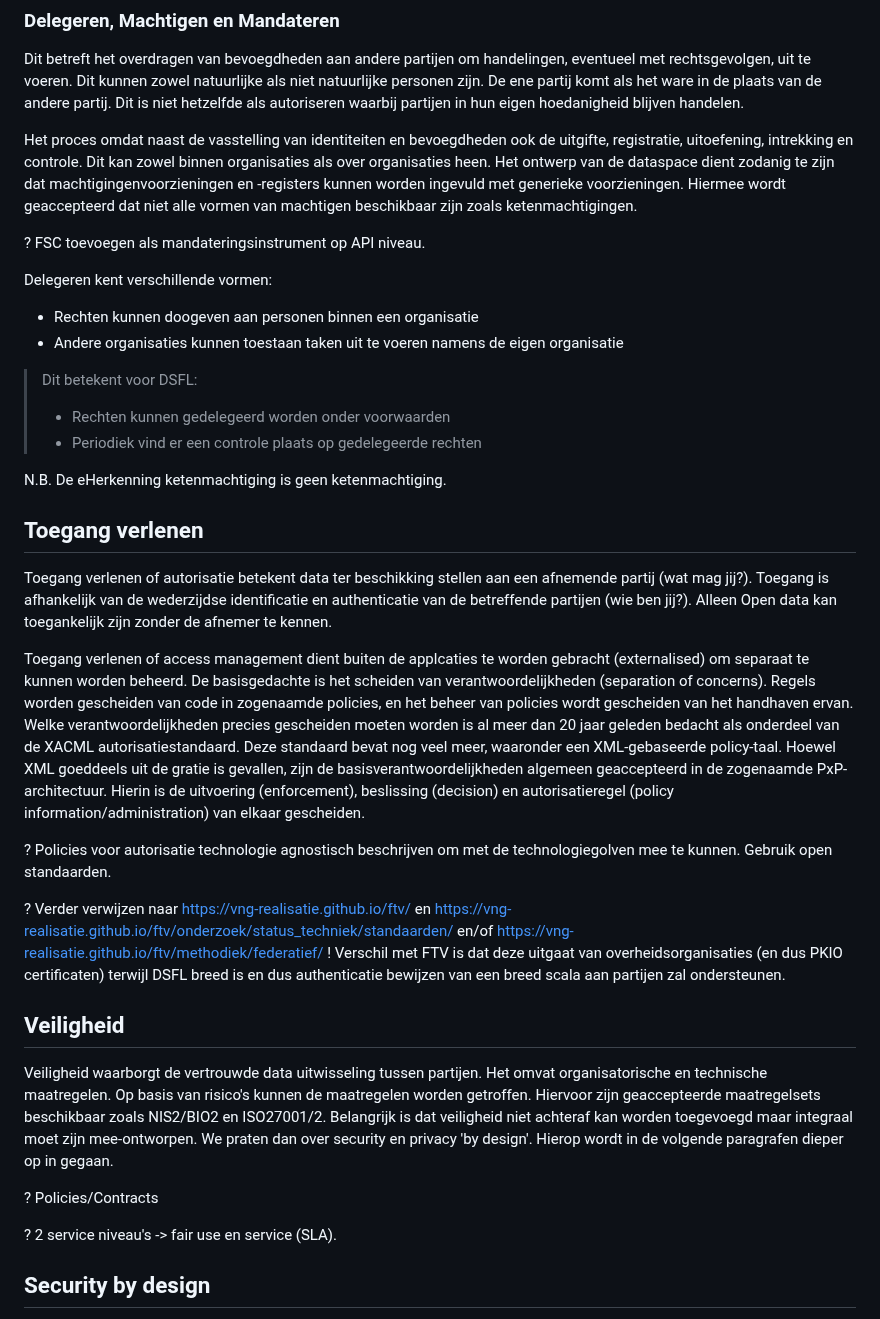
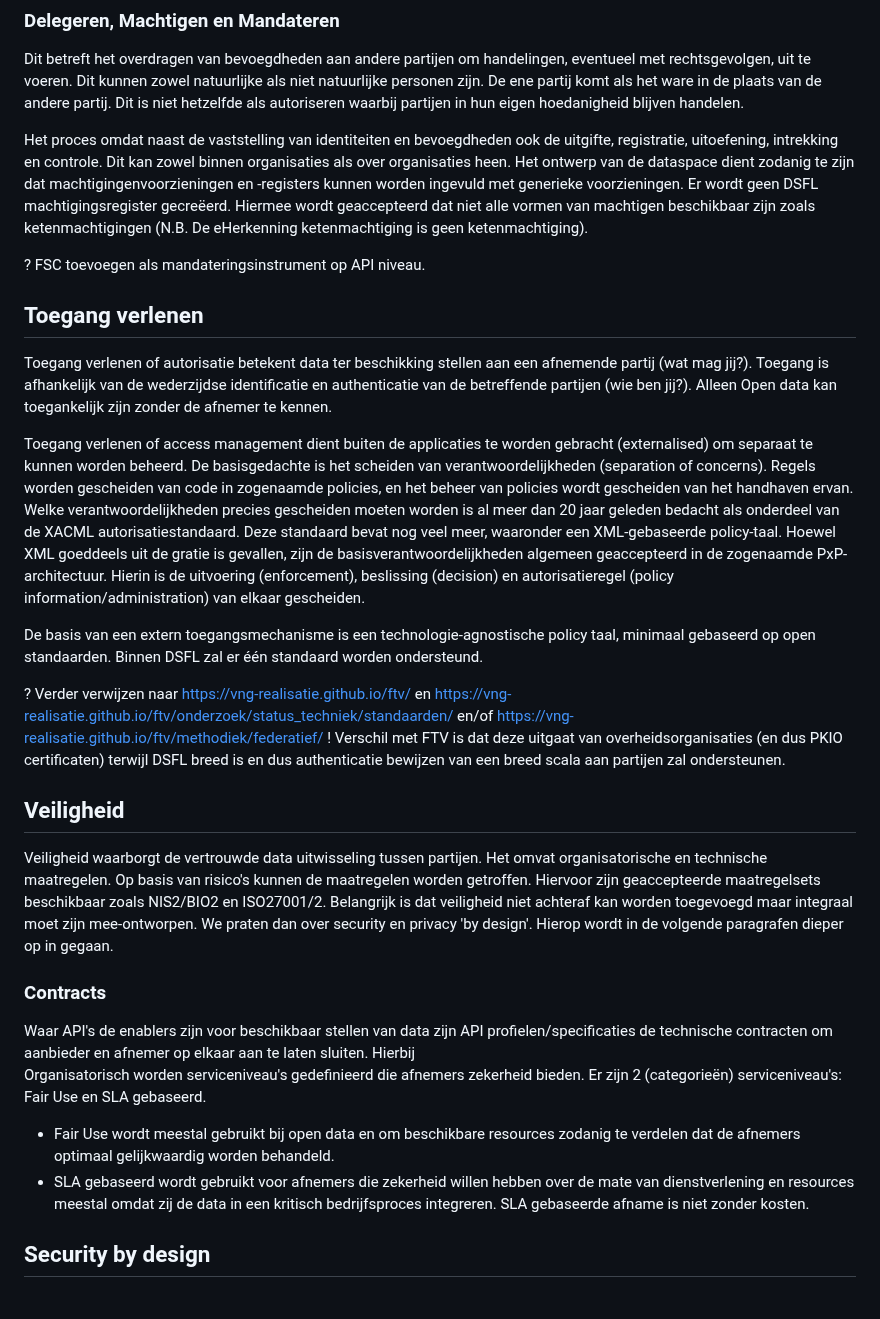
Before and after one commit to Geonovum/ZON-DA, a Markdown page: respec/vertrouwen.md, the part around the change. GitHub-like rendering.

```diff
--- a/respec/vertrouwen.md
+++ b/respec/vertrouwen.md
@@ -39,27 +39,17 @@ Toegang/authenticatie wordt geregeld via eIDAS erkende inlogmiddelen. In Nederla
 
 Dit betreft het overdragen van bevoegdheden aan andere partijen om handelingen, eventueel met rechtsgevolgen, uit te voeren. Dit kunnen zowel natuurlijke als niet natuurlijke personen zijn. De ene partij komt als het ware in de plaats van de andere partij. Dit is niet hetzelfde als autoriseren waarbij partijen in hun eigen hoedanigheid blijven handelen.
 
-Het proces omdat naast de vasstelling van identiteiten en bevoegdheden ook de uitgifte, registratie, uitoefening, intrekking en controle. Dit kan zowel binnen organisaties als over organisaties heen. Het ontwerp van de dataspace dient zodanig te zijn dat machtigingenvoorzieningen en -registers kunnen worden ingevuld met generieke voorzieningen. Hiermee wordt geaccepteerd dat niet alle vormen van machtigen beschikbaar zijn zoals ketenmachtigingen.
+Het proces omdat naast de vaststelling van identiteiten en bevoegdheden ook de uitgifte, registratie, uitoefening, intrekking en controle. Dit kan zowel binnen organisaties als over organisaties heen. Het ontwerp van de dataspace dient zodanig te zijn dat machtigingenvoorzieningen en -registers kunnen worden ingevuld met generieke voorzieningen. Er wordt geen DSFL machtigingsregister gecreëerd. Hiermee wordt geaccepteerd dat niet alle vormen van machtigen beschikbaar zijn zoals ketenmachtigingen (N.B. De eHerkenning ketenmachtiging is geen ketenmachtiging).
 
 ? FSC toevoegen als mandateringsinstrument op API niveau.
-
-Delegeren kent verschillende vormen:
-- Rechten kunnen doogeven aan personen binnen een organisatie
-- Andere organisaties kunnen toestaan taken uit te voeren namens de eigen organisatie
-
-> Dit betekent voor DSFL:
-> - Rechten kunnen gedelegeerd worden onder voorwaarden
-> - Periodiek vind er een controle plaats op gedelegeerde rechten
-
-N.B. De eHerkenning ketenmachtiging is geen ketenmachtiging.
 
 ## Toegang verlenen
 
 Toegang verlenen of autorisatie betekent data ter beschikking stellen aan een afnemende partij (wat mag jij?). Toegang is afhankelijk van de wederzijdse identificatie en authenticatie van de betreffende partijen (wie ben jij?). Alleen Open data kan toegankelijk zijn zonder de afnemer te kennen.
 
-Toegang verlenen of access management dient buiten de applcaties te worden gebracht (externalised) om separaat te kunnen worden beheerd. De basisgedachte is het scheiden van verantwoordelijkheden (separation of concerns). Regels worden gescheiden van code in zogenaamde policies, en het beheer van policies wordt gescheiden van het handhaven ervan. Welke verantwoordelijkheden precies gescheiden moeten worden is al meer dan 20 jaar geleden bedacht als onderdeel van de XACML autorisatiestandaard. Deze standaard bevat nog veel meer, waaronder een XML-gebaseerde policy-taal. Hoewel XML goeddeels uit de gratie is gevallen, zijn de basisverantwoordelijkheden algemeen geaccepteerd in de zogenaamde PxP-architectuur. Hierin is de uitvoering (enforcement), beslissing (decision) en autorisatieregel (policy information/administration) van elkaar gescheiden.
+Toegang verlenen of access management dient buiten de applicaties te worden gebracht (externalised) om separaat te kunnen worden beheerd. De basisgedachte is het scheiden van verantwoordelijkheden (separation of concerns). Regels worden gescheiden van code in zogenaamde policies, en het beheer van policies wordt gescheiden van het handhaven ervan. Welke verantwoordelijkheden precies gescheiden moeten worden is al meer dan 20 jaar geleden bedacht als onderdeel van de XACML autorisatiestandaard. Deze standaard bevat nog veel meer, waaronder een XML-gebaseerde policy-taal. Hoewel XML goeddeels uit de gratie is gevallen, zijn de basisverantwoordelijkheden algemeen geaccepteerd in de zogenaamde PxP-architectuur. Hierin is de uitvoering (enforcement), beslissing (decision) en autorisatieregel (policy information/administration) van elkaar gescheiden.
 
-? Policies voor autorisatie technologie agnostisch beschrijven om met de technologiegolven mee te kunnen. Gebruik open standaarden.
+De basis van een extern toegangsmechanisme is een technologie-agnostische policy taal, minimaal gebaseerd op open standaarden. Binnen DSFL zal er één standaard worden ondersteund.
 
 ? Verder verwijzen naar https://vng-realisatie.github.io/ftv/ en https://vng-realisatie.github.io/ftv/onderzoek/status_techniek/standaarden/ en/of https://vng-realisatie.github.io/ftv/methodiek/federatief/
 ! Verschil met FTV is dat deze uitgaat van overheidsorganisaties (en dus PKIO certificaten) terwijl DSFL breed is en dus authenticatie bewijzen van een breed scala aan partijen zal ondersteunen.
@@ -68,9 +58,12 @@ Toegang verlenen of access management dient buiten de applcaties te worden gebra
 
 Veiligheid waarborgt de vertrouwde data uitwisseling tussen partijen. Het omvat organisatorische en technische maatregelen. Op basis van risico's kunnen de maatregelen worden getroffen. Hiervoor zijn geaccepteerde maatregelsets beschikbaar zoals NIS2/BIO2 en ISO27001/2. Belangrijk is dat veiligheid niet achteraf kan worden toegevoegd maar integraal moet zijn mee-ontworpen. We praten dan over security en privacy 'by design'. Hierop wordt in de volgende paragrafen dieper op in gegaan.
 
-? Policies/Contracts
+### Contracts
 
-? 2 service niveau's -> fair use en service (SLA).
+Waar API's de enablers zijn voor beschikbaar stellen van data zijn API profielen/specificaties de technische contracten om aanbieder en afnemer op elkaar aan te laten sluiten. Hierbij
+Organisatorisch worden serviceniveau's gedefinieerd die afnemers zekerheid bieden. Er zijn 2 (categorieën) serviceniveau's: Fair Use en SLA gebaseerd.
+- Fair Use wordt meestal gebruikt bij open data en om beschikbare resources zodanig te verdelen dat de afnemers optimaal gelijkwaardig worden behandeld.
+- SLA gebaseerd wordt gebruikt voor afnemers die zekerheid willen hebben over de mate van dienstverlening en resources meestal omdat zij de data in een kritisch bedrijfsproces integreren. SLA gebaseerde afname is niet zonder kosten.
 
 ## Security by design
 
```
